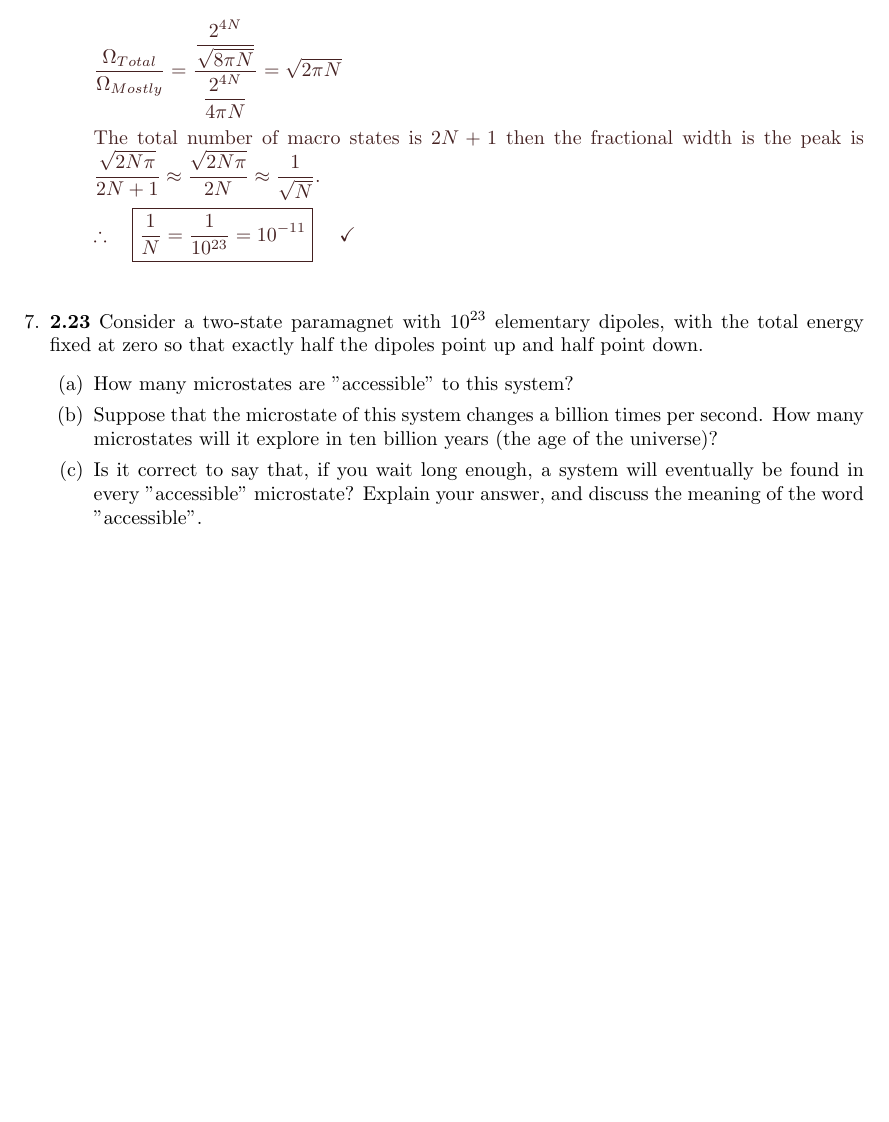
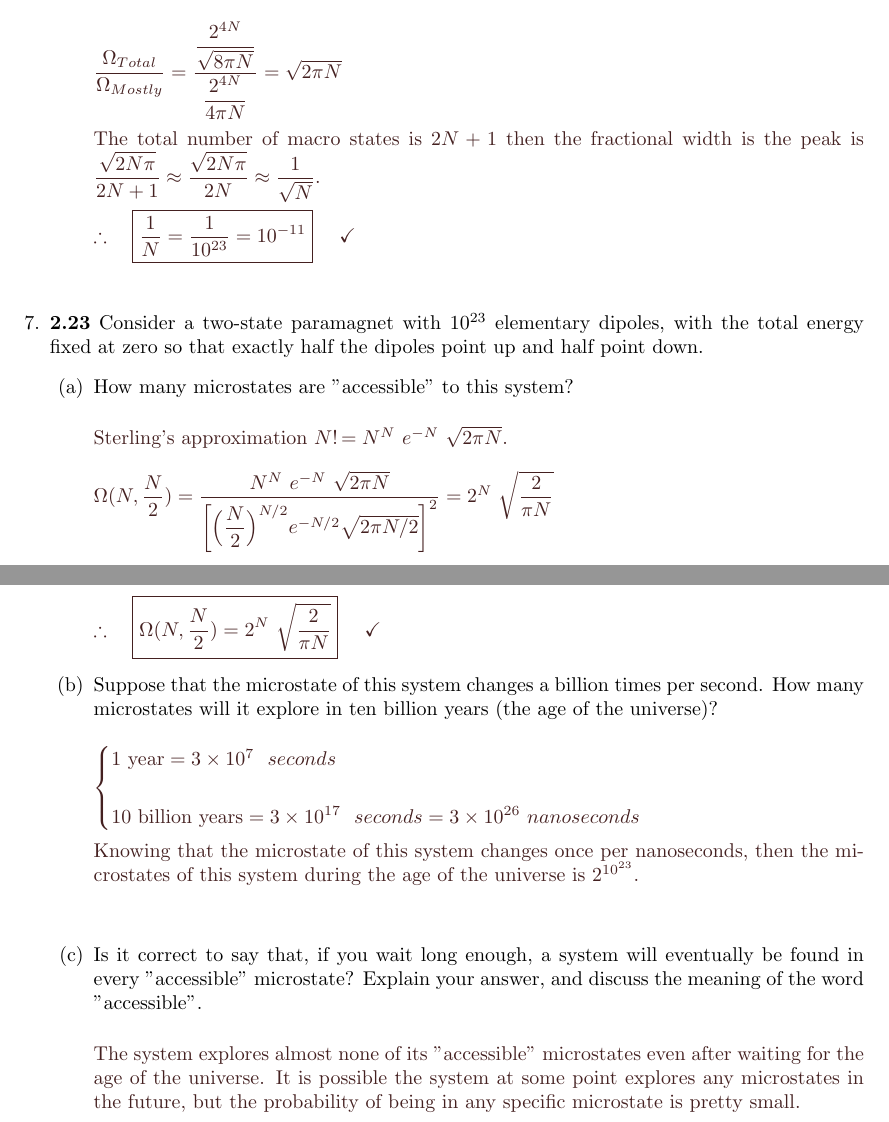
Before and after one commit to Behnam4/PHY-441, a LaTeX problem sheet (homework4.tex): part of page 7 of 7 before the commit and two parts of pages 7 and 8 of 8 after it, the two joined at a grey line, cut so that both start at the same text, the shorter picture padded with empty space. Compiled offline with pdfLaTeX.

Commit message:
All the stuff

```diff
--- a/homework4.tex
+++ b/homework4.tex
@@ -514,23 +514,58 @@
     \begin{enumerate}
       \item How many microstates are "accessible" to this system?
 
-        % \textcolor{hwColor}{
-        %   \\
-        % }
-
+        \textcolor{hwColor}{
+          \\
+          Sterling's approximation $N!=N^N ~ e^{-N} ~ \sqrt{2\pi N}$.
+          \\
+          \\
+          $
+            \Omega(N, \dfrac{N}{2})=\dfrac{
+              N^N ~ e^{-N} ~ \sqrt{2\pi N}
+            }{
+              \left[\bigg( \dfrac{N}{2} \bigg)^{N/2}  e^{-N/2}  \sqrt{2 \pi N/2 } \right]^2
+            }=2^N ~ \sqrt{\dfrac{2}{\pi N}}
+            \\
+            \\
+            \\
+            \therefore ~~~ \boxed{
+              \Omega(N, \dfrac{N}{2})=2^N ~ \sqrt{\dfrac{2}{\pi N}}
+            } ~~~~ \checkmark
+            \\
+          $
+        }
+      % \bigg( \bigg)
       \item Suppose that the microstate of this system changes a billion times per second. How many microstates will it
       explore in ten billion years (the age of the universe)?
 
-        % \textcolor{hwColor}{
-        %   \\
-        % }
+        \textcolor{hwColor}{
+          \\
+          $
+            \begin{cases}
+              \text{1 year}=3 \times 10^7 ~~ seconds
+              \\
+              \\
+              \text{10 billion years}=3 \times 10^{17} ~~ seconds=3 \times 10^{26} ~ nanoseconds
+            \end{cases}
+            \\
+            \\
+          $
+          Knowing that the microstate of this system changes once per nanoseconds, then the microstates of this system during
+          the age of the universe is $2^{{10}^{23}}$.
+          \\
+          \\
+        }
 
       \item Is it correct to say that, if you wait long enough, a system will eventually be found in every "accessible" microstate?
       Explain your answer, and discuss the meaning of the word "accessible".
 
-        % \textcolor{hwColor}{
-        %   \\
-        % }
+        \textcolor{hwColor}{
+          \\
+          The system explores almost none of its "accessible" microstates even after waiting for the age of the universe.
+          It is possible the system at some point explores any microstates in the future, but the probability of being in any
+          specific microstate is pretty small.
+          \\
+        }
 
     \end{enumerate}
   \end{enumerate}
```
